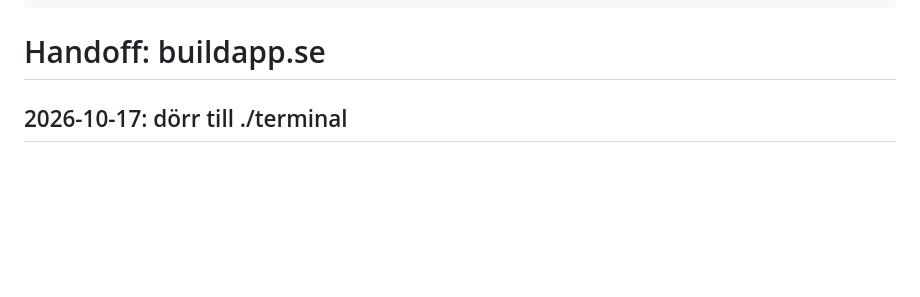
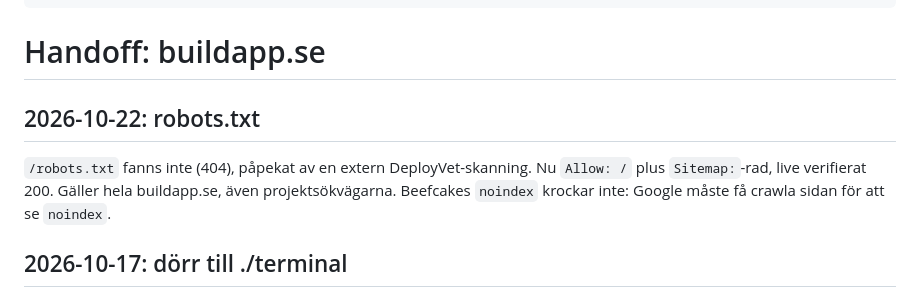
Before and after one commit to buildapp-se/buildapp-se.github.io, a Markdown page: HANDOFF.md, the part around one of its changes. GitHub-like rendering; blank space fills up the shorter version.

Commit message:
docs: handoff robots.txt
Co-Authored-By: Claude Opus 5.5 (1M context) <noreply@anthropic.com>

```diff
--- a/HANDOFF.md
+++ b/HANDOFF.md
@@ -8,6 +8,10 @@ reviewedAt: 2026-10-17
 ---
 
 # Handoff: buildapp.se
+
+## 2026-10-22: robots.txt
+
+`/robots.txt` fanns inte (404), påpekat av en extern DeployVet-skanning. Nu `Allow: /` plus `Sitemap:`-rad, live verifierat 200. Gäller hela buildapp.se, även projektsökvägarna. Beefcakes `noindex` krockar inte: Google måste få crawla sidan för att se `noindex`.
 
 ## 2026-10-17: dörr till ./terminal
 
```
Also changed, not shown: other parts of HANDOFF.md (+1 -1 lines).
